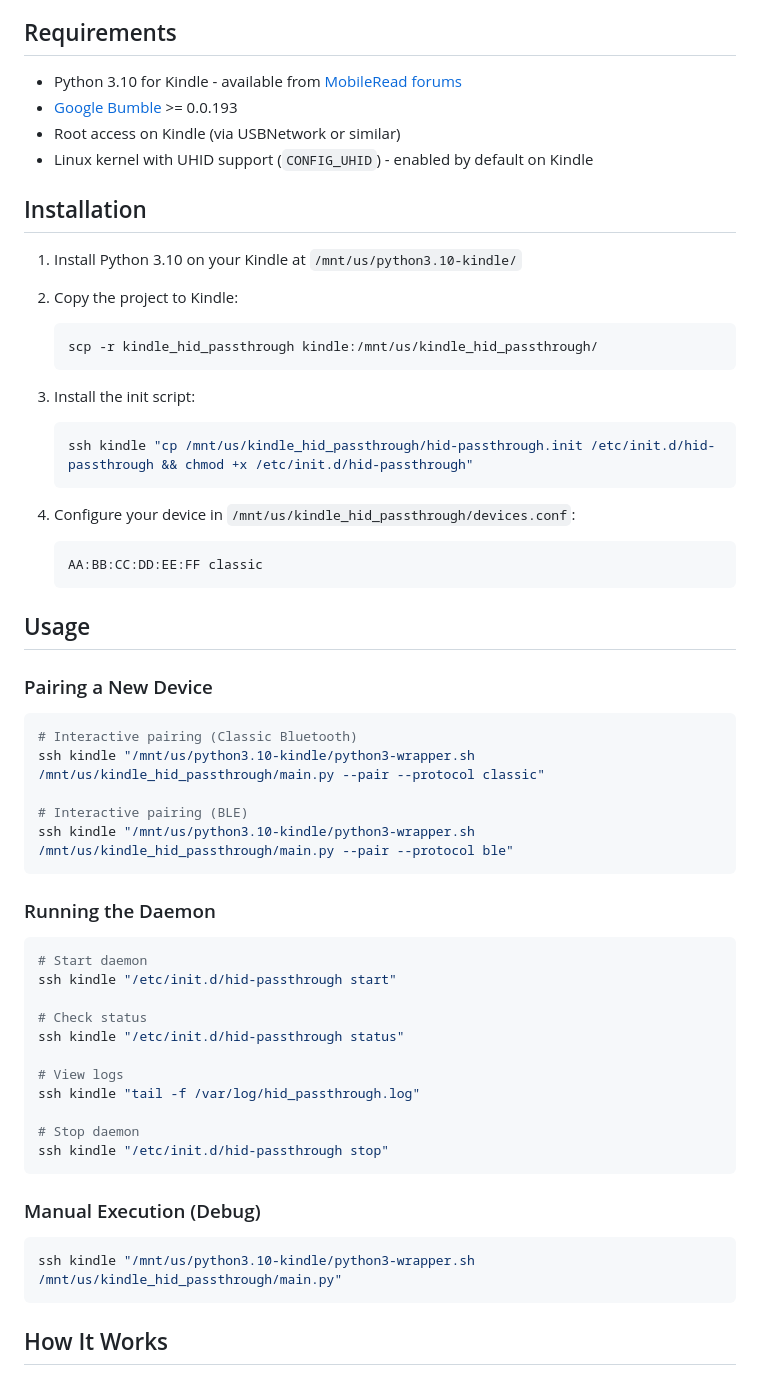
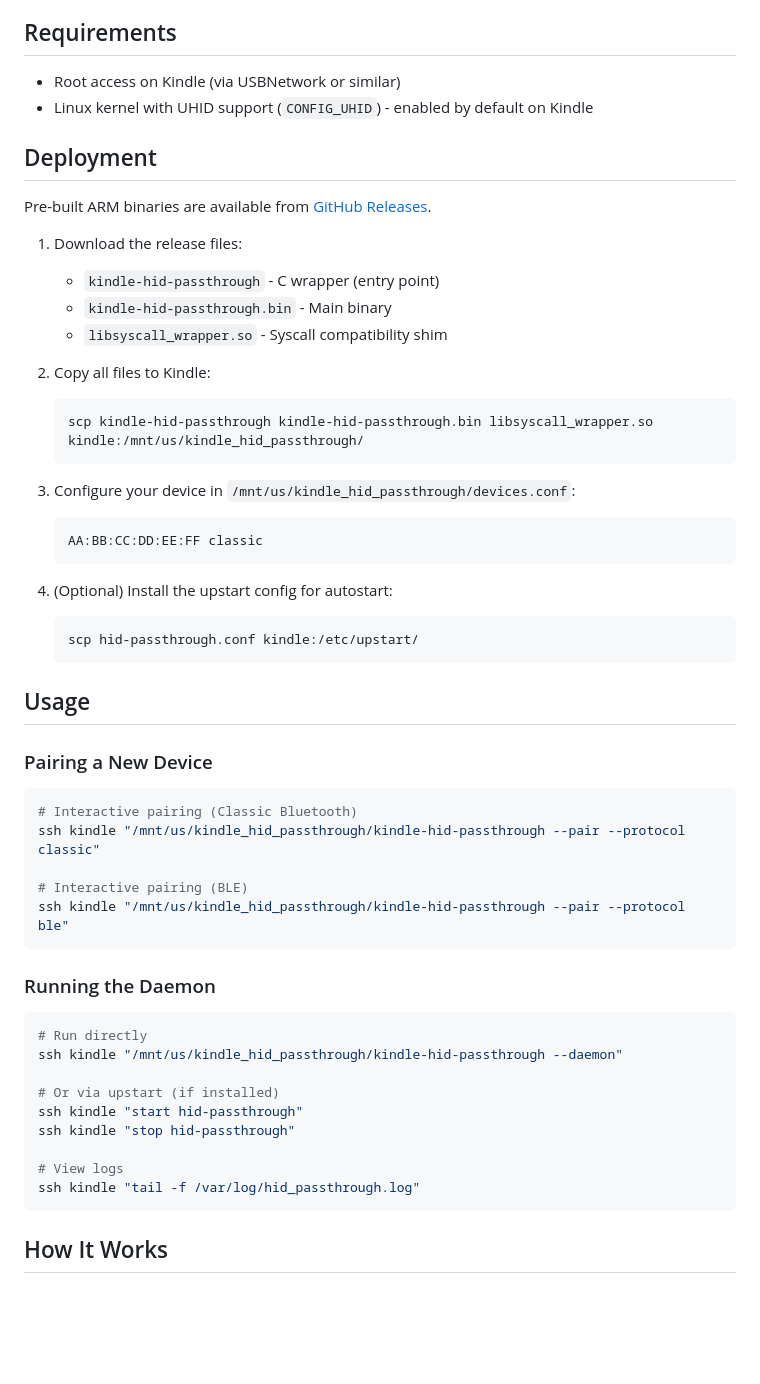
Before and after one commit to kal-kaliper/kindle-hid-passthrough, a Markdown page: README.md, the part around one of its changes. Rendered like a GitHub page; blank space fills up the shorter version.

Commit message:
Update README for binary distribution
- Add Deployment section with instructions for pre-built binaries
- Update Usage section to use new binary commands
- Remove Python 3.10 requirement (now bundled in binary)
- Remove Project Structure section
- Simplify Development section

Signed-off-by: Lucas Zampieri <lcasmz54@gmail.com>

````diff
--- a/README.md
+++ b/README.md
@@ -20,28 +20,31 @@ BT HID Device  -->  /dev/stpbt  -->  Bumble (userspace BT stack)  -->  /dev/uhid
 
 ## Requirements
 
-- Python 3.10 for Kindle - available from [MobileRead forums](https://www.mobileread.com/forums/showthread.php?t=367713)
-- [Google Bumble](https://github.com/google/bumble) >= 0.0.193
 - Root access on Kindle (via USBNetwork or similar)
 - Linux kernel with UHID support (`CONFIG_UHID`) - enabled by default on Kindle
 
-## Installation
+## Deployment
 
-1. Install Python 3.10 on your Kindle at `/mnt/us/python3.10-kindle/`
+Pre-built ARM binaries are available from [GitHub Releases](https://github.com/zampierilucas/kindle-hid-passthrough/releases).
 
-2. Copy the project to Kindle:
+1. Download the release files:
+   - `kindle-hid-passthrough` - C wrapper (entry point)
+   - `kindle-hid-passthrough.bin` - Main binary
+   - `libsyscall_wrapper.so` - Syscall compatibility shim
+
+2. Copy all files to Kindle:
    ```bash
-   scp -r kindle_hid_passthrough kindle:/mnt/us/kindle_hid_passthrough/
+   scp kindle-hid-passthrough kindle-hid-passthrough.bin libsyscall_wrapper.so kindle:/mnt/us/kindle_hid_passthrough/
    ```
 
-3. Install the init script:
-   ```bash
-   ssh kindle "cp /mnt/us/kindle_hid_passthrough/hid-passthrough.init /etc/init.d/hid-passthrough && chmod +x /etc/init.d/hid-passthrough"
+3. Configure your device in `/mnt/us/kindle_hid_passthrough/devices.conf`:
+   ```
+   AA:BB:CC:DD:EE:FF classic
    ```
 
-4. Configure your device in `/mnt/us/kindle_hid_passthrough/devices.conf`:
-   ```
-   AA:BB:CC:DD:EE:FF classic
+4. (Optional) Install the upstart config for autostart:
+   ```bash
+   scp hid-passthrough.conf kindle:/etc/upstart/
    ```
 
 ## Usage
@@ -50,32 +53,24 @@ BT HID Device  -->  /dev/stpbt  -->  Bumble (userspace BT stack)  -->  /dev/uhid
 
 ```bash
 # Interactive pairing (Classic Bluetooth)
-ssh kindle "/mnt/us/python3.10-kindle/python3-wrapper.sh /mnt/us/kindle_hid_passthrough/main.py --pair --protocol classic"
+ssh kindle "/mnt/us/kindle_hid_passthrough/kindle-hid-passthrough --pair --protocol classic"
 
 # Interactive pairing (BLE)
-ssh kindle "/mnt/us/python3.10-kindle/python3-wrapper.sh /mnt/us/kindle_hid_passthrough/main.py --pair --protocol ble"
+ssh kindle "/mnt/us/kindle_hid_passthrough/kindle-hid-passthrough --pair --protocol ble"
 ```
 
 ### Running the Daemon
 
 ```bash
-# Start daemon
-ssh kindle "/etc/init.d/hid-passthrough start"
+# Run directly
+ssh kindle "/mnt/us/kindle_hid_passthrough/kindle-hid-passthrough --daemon"
 
-# Check status
-ssh kindle "/etc/init.d/hid-passthrough status"
+# Or via upstart (if installed)
+ssh kindle "start hid-passthrough"
+ssh kindle "stop hid-passthrough"
 
 # View logs
 ssh kindle "tail -f /var/log/hid_passthrough.log"
-
-# Stop daemon
-ssh kindle "/etc/init.d/hid-passthrough stop"
-```
-
-### Manual Execution (Debug)
-
-```bash
-ssh kindle "/mnt/us/python3.10-kindle/python3-wrapper.sh /mnt/us/kindle_hid_passthrough/main.py"
 ```
 
 ## How It Works
````
Also changed, not shown: other parts of README.md (+0 -19 lines).
